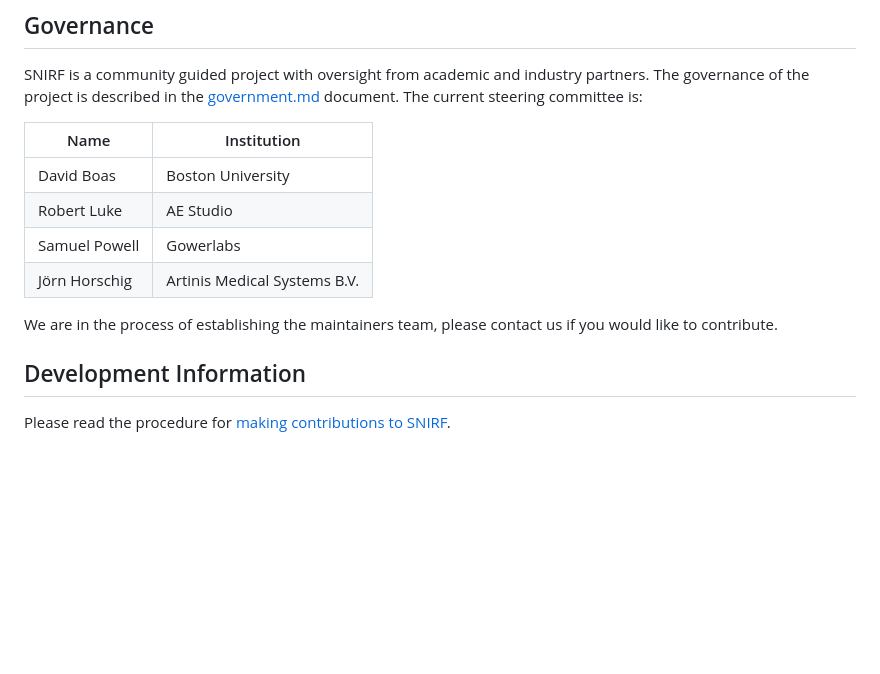
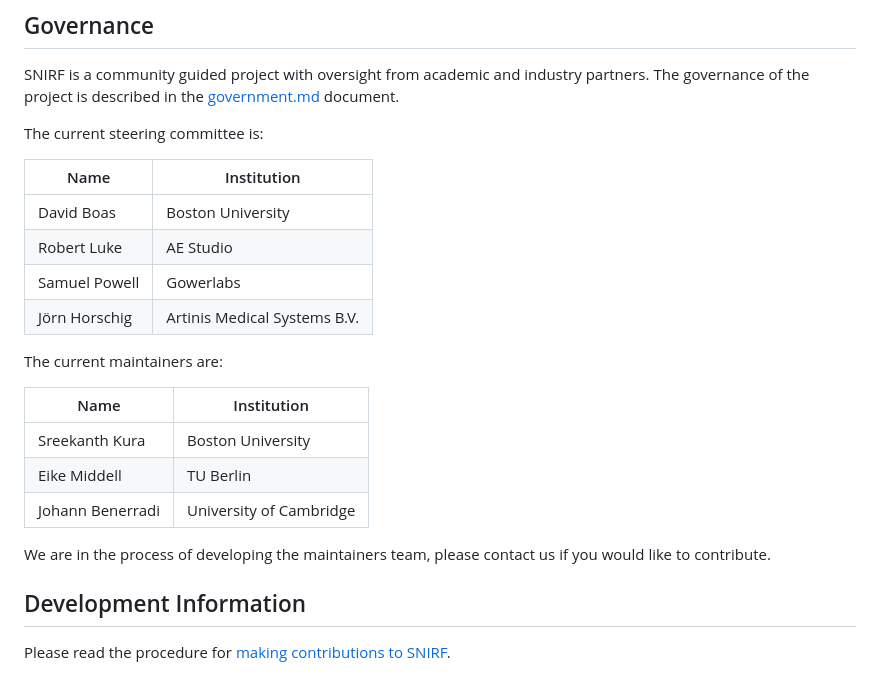
Before and after one commit to fNIRS/snirf, a Markdown page: README.md, the part around the change. GitHub-like rendering; blank space fills up the shorter version.

Commit message:
Add maintainers to the README

```diff
--- a/README.md
+++ b/README.md
@@ -48,6 +48,7 @@ The following vendors export data in SNIRF format.
 
 SNIRF is a community guided project with oversight from academic and industry partners.
 The governance of the project is described in the [government.md](GOVERNMENT.md) document.
+
 The current steering committee is:
 
 | Name           |          Institution             |
@@ -55,9 +56,18 @@ The current steering committee is:
 | David Boas     | Boston University                |
 | Robert Luke    | AE Studio                        |
 | Samuel Powell  | Gowerlabs                        |
-| Jörn Horschig  | Artinis Medical Systems B.V. |
+| Jörn Horschig  | Artinis Medical Systems B.V.     |
 
-We are in the process of establishing the maintainers team,
+
+The current maintainers are:
+
+| Name             |          Institution             |
+|------------------|----------------------------------|
+| Sreekanth Kura   | Boston University                |
+| Eike Middell     | TU Berlin                        |
+| Johann Benerradi | University of Cambridge          |
+
+We are in the process of developing the maintainers team,
 please contact us if you would like to contribute.
 
 
```
